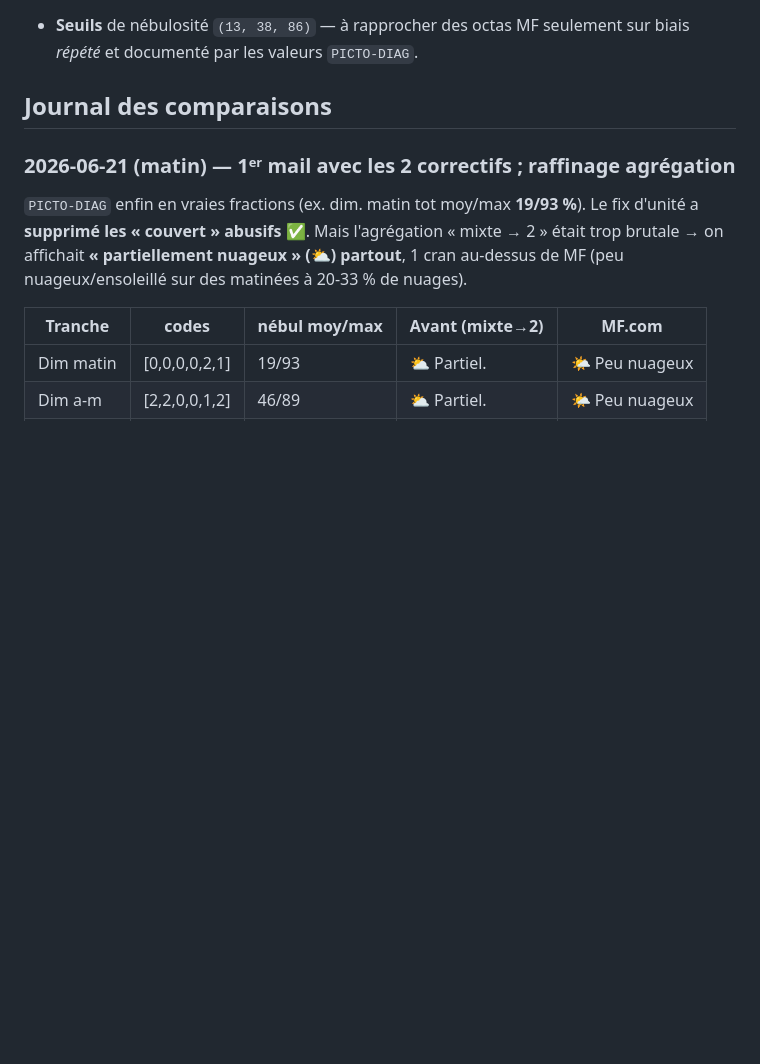
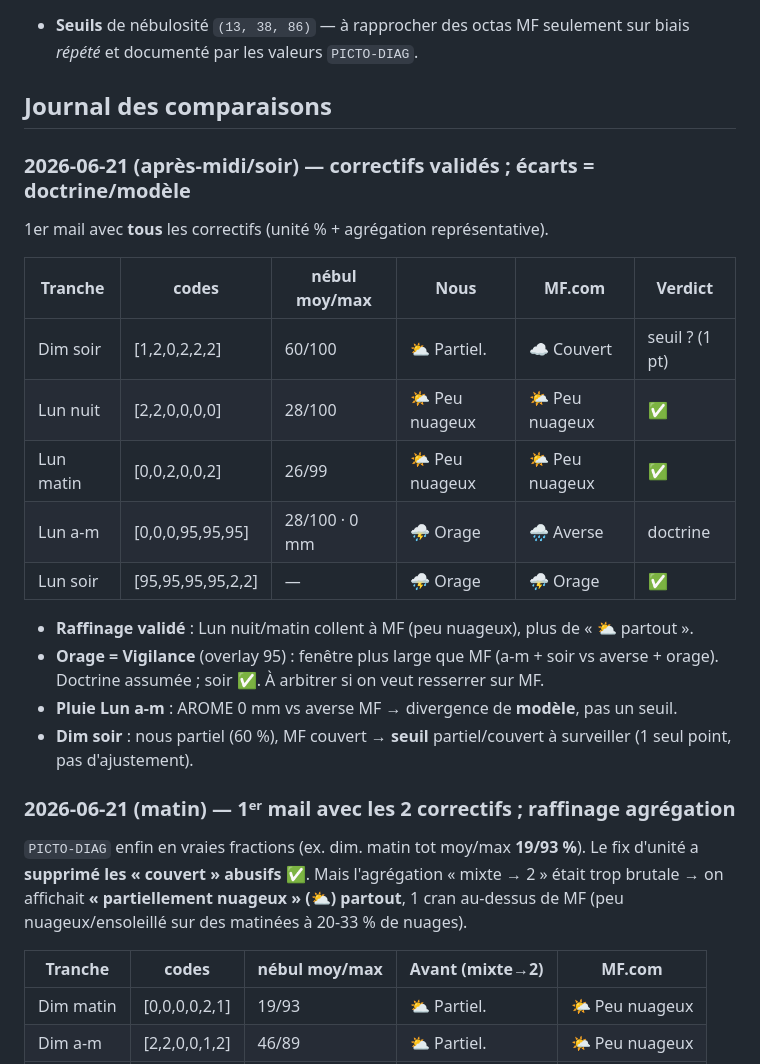
Before and after one commit to atantet/meteo, a Markdown page: docs/calibration_pictos.md, the part around the change. Rendered like a GitHub page; blank space fills up the shorter version.

Commit message:
docs(pictos): cas 2026-06-21 a-m/soir — correctifs validés (cloud colle à MF)
Lun nuit/matin = peu nuageux (collent à MF), plus de « ⛅ partout ». Écarts restants
non-bug : orage Vigilance plus large que MF (doctrine), pluie Lun a-m AROME 0 mm vs
averse MF (divergence modèle), Dim soir partiel 60 % vs couvert MF (seuil, 1 point).

Co-Authored-By: Claude Opus 4.8 (1M context) <noreply@anthropic.com>

```diff
--- a/docs/calibration_pictos.md
+++ b/docs/calibration_pictos.md
@@ -42,6 +42,23 @@ la curation MF (WWMF, absent du portail-api), pas forcément d'un seuil.
   biais *répété* et documenté par les valeurs `PICTO-DIAG`.
 
 ## Journal des comparaisons
+
+### 2026-06-21 (après-midi/soir) — correctifs validés ; écarts = doctrine/modèle
+
+1er mail avec **tous** les correctifs (unité % + agrégation représentative).
+
+| Tranche | codes | nébul moy/max | Nous | MF.com | Verdict |
+|---|---|---|---|---|---|
+| Dim soir | [1,2,0,2,2,2] | 60/100 | ⛅ Partiel. | ☁️ Couvert | seuil ? (1 pt) |
+| Lun nuit | [2,2,0,0,0,0] | 28/100 | 🌤️ Peu nuageux | 🌤️ Peu nuageux | ✅ |
+| Lun matin | [0,0,2,0,0,2] | 26/99 | 🌤️ Peu nuageux | 🌤️ Peu nuageux | ✅ |
+| Lun a-m | [0,0,0,95,95,95] | 28/100 · 0 mm | ⛈️ Orage | 🌧️ Averse | doctrine |
+| Lun soir | [95,95,95,95,2,2] | — | ⛈️ Orage | ⛈️ Orage | ✅ |
+
+- **Raffinage validé** : Lun nuit/matin collent à MF (peu nuageux), plus de « ⛅ partout ».
+- **Orage = Vigilance** (overlay 95) : fenêtre plus large que MF (a-m + soir vs averse + orage). Doctrine assumée ; soir ✅. À arbitrer si on veut resserrer sur MF.
+- **Pluie Lun a-m** : AROME 0 mm vs averse MF → divergence de **modèle**, pas un seuil.
+- **Dim soir** : nous partiel (60 %), MF couvert → **seuil** partiel/couvert à surveiller (1 seul point, pas d'ajustement).
 
 ### 2026-06-21 (matin) — 1ᵉʳ mail avec les 2 correctifs ; raffinage agrégation
 
```
